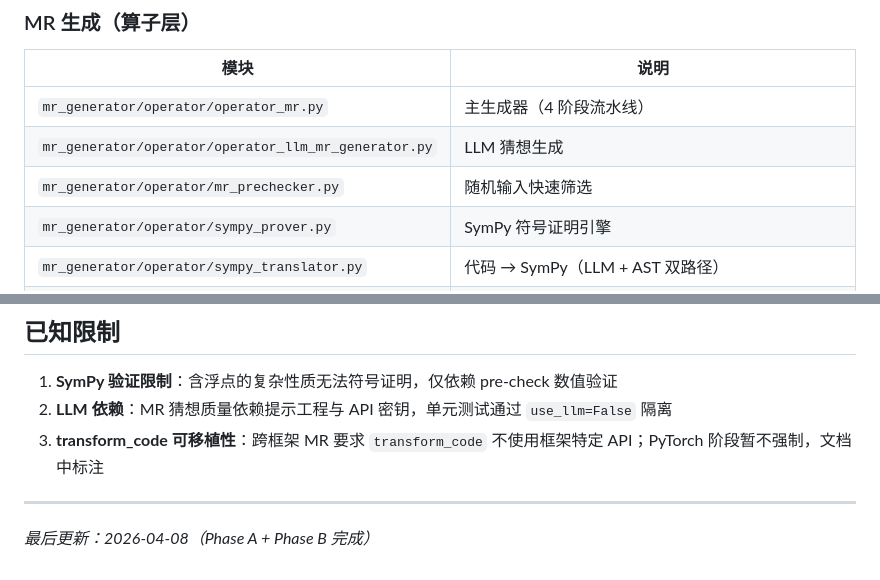
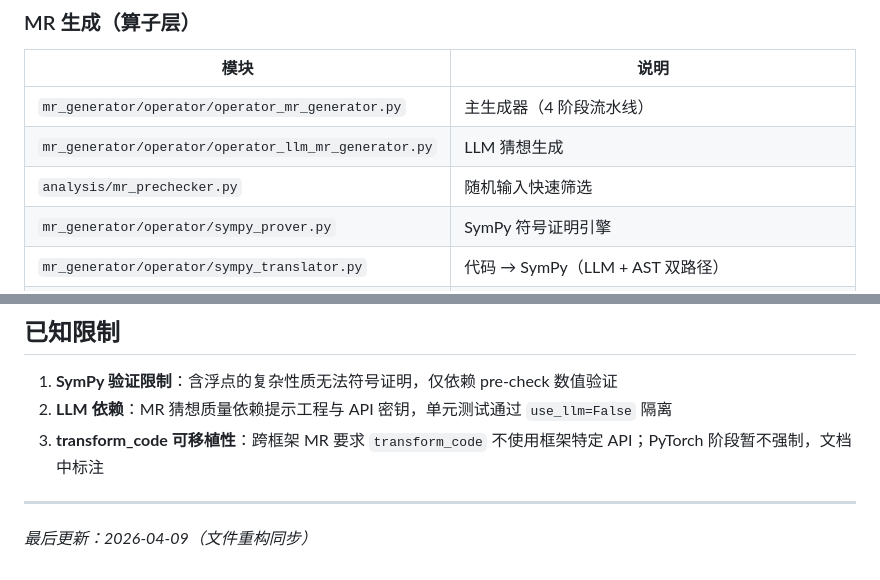
Before and after one commit to cangtianhuang/DeepMT, a Markdown page: docs/status.md, 2 parts joined by grey strips. Rendered like a GitHub page.

```diff
--- a/docs/status.md
+++ b/docs/status.md
@@ -20,9 +20,9 @@
 
 | 模块 | 说明 |
 |------|------|
-| `mr_generator/operator/operator_mr.py` | 主生成器（4 阶段流水线） |
+| `mr_generator/operator/operator_mr_generator.py` | 主生成器（4 阶段流水线） |
 | `mr_generator/operator/operator_llm_mr_generator.py` | LLM 猜想生成 |
-| `mr_generator/operator/mr_prechecker.py` | 随机输入快速筛选 |
+| `analysis/mr_prechecker.py` | 随机输入快速筛选 |
 | `mr_generator/operator/sympy_prover.py` | SymPy 符号证明引擎 |
 | `mr_generator/operator/sympy_translator.py` | 代码 → SymPy（LLM + AST 双路径） |
 | `mr_generator/operator/ast_parser.py` | Python AST → SymPy |
@@ -98,4 +98,4 @@ tests/
 
 ---
 
-*最后更新：2026-04-08（Phase A + Phase B 完成）*
+*最后更新：2026-04-09（文件重构同步）*
```
Also changed, not shown: CLAUDE.md (+12 -14 lines), docs/README.md (+7 -9 lines).
